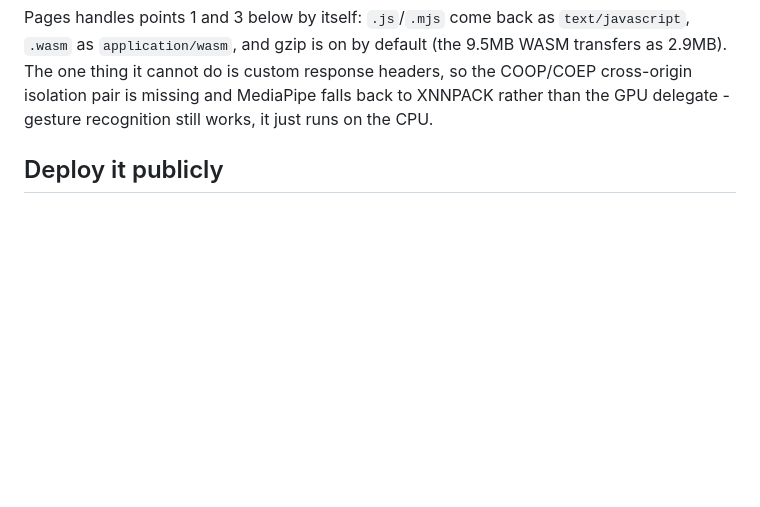
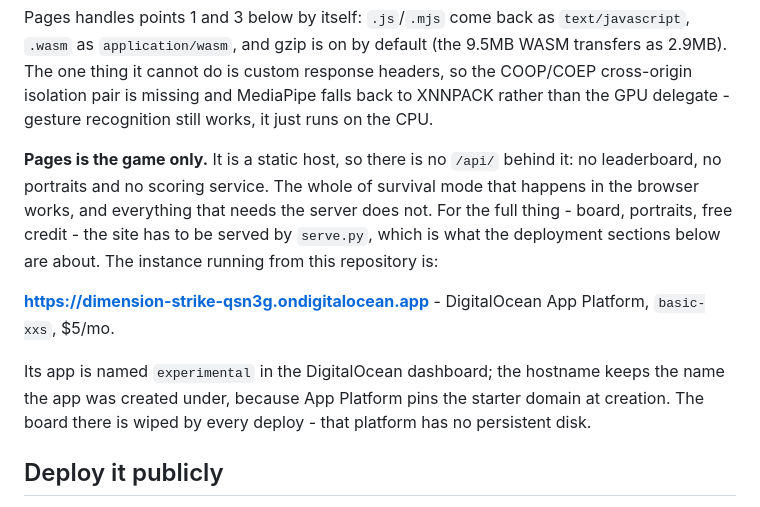
Before and after one commit to Deadsec69/dimension-strike-surviva, a Markdown page: README.md, the part around the change. GitHub-like rendering; blank space fills up the shorter version.

Commit message:
docs(readme): say which live site is which, and what Pages cannot do
"Live" named one URL and described its MIME types and header limitations, but never said the thing
that decides which link to send someone: Pages is a static host, so there is no /api/ behind it. The
browser half of survival mode works there and everything needing the server - leaderboard,
portraits, scoring - simply does not exist. That is easy to mistake for a broken board.

Adds the App Platform instance alongside it as the full-stack deployment, with its tier and price,
and records the two facts about it that look like mistakes otherwise: the dashboard calls the app
"experimental" while the hostname keeps the creation-time name, and the board resets on every deploy.

Co-Authored-By: Claude Opus 5 (1M context) <noreply@anthropic.com>

```diff
--- a/README.md
+++ b/README.md
@@ -77,6 +77,18 @@ Pages handles points 1 and 3 below by itself: `.js`/`.mjs` come back as `text/ja
 cannot do is custom response headers, so the COOP/COEP cross-origin isolation pair is missing and
 MediaPipe falls back to XNNPACK rather than the GPU delegate - gesture recognition still works, it
 just runs on the CPU.
+
+**Pages is the game only.** It is a static host, so there is no `/api/` behind it: no leaderboard, no
+portraits and no scoring service. The whole of survival mode that happens in the browser works, and
+everything that needs the server does not. For the full thing - board, portraits, free credit - the
+site has to be served by `serve.py`, which is what the deployment sections below are about. The
+instance running from this repository is:
+
+**https://dimension-strike-qsn3g.ondigitalocean.app** - DigitalOcean App Platform, `basic-xxs`, $5/mo.
+
+Its app is named `experimental` in the DigitalOcean dashboard; the hostname keeps the name the app was
+created under, because App Platform pins the starter domain at creation. The board there is wiped by
+every deploy - that platform has no persistent disk.
 
 ## Deploy it publicly
 
```
